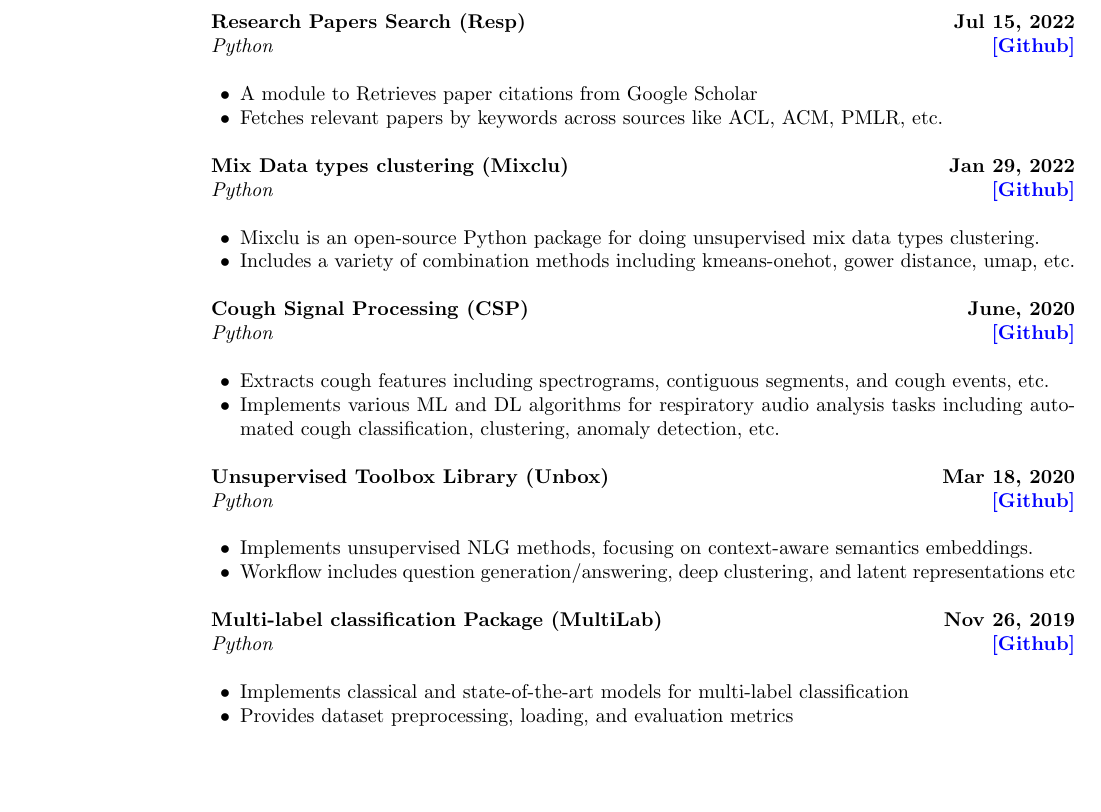
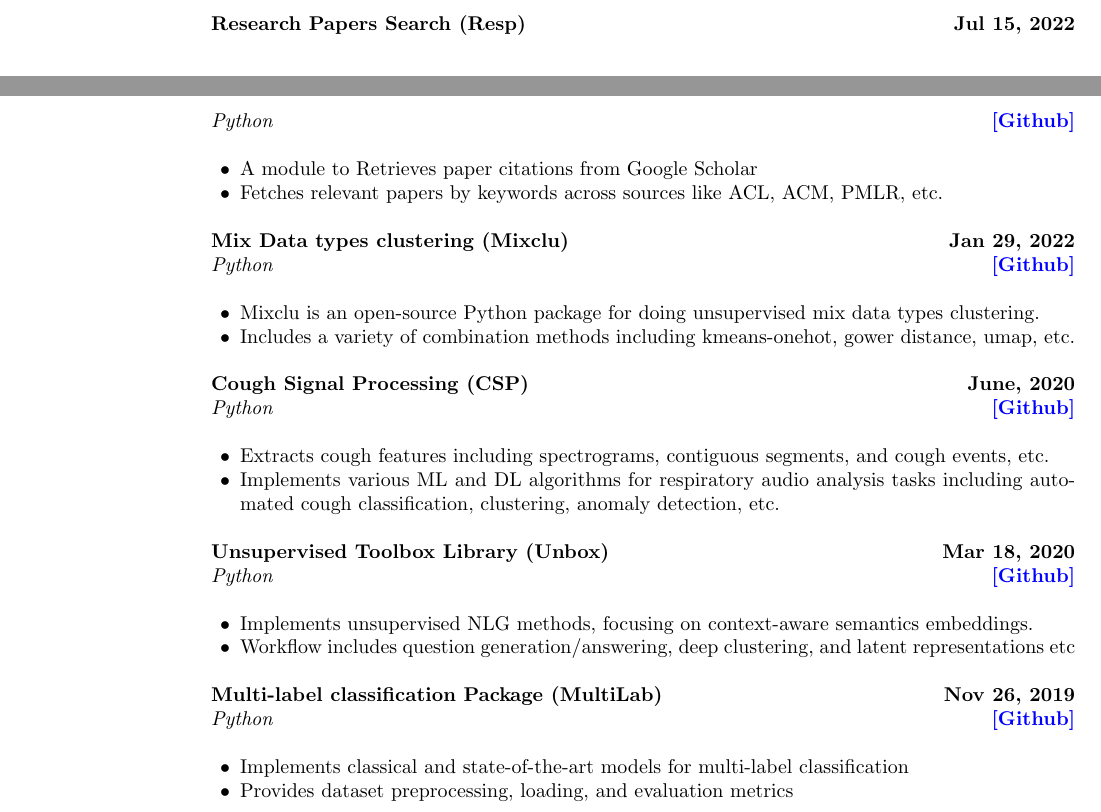
Before and after one commit to monk1337/CV, a LaTeX CV (cv_Aaditya.tex): part of page 4 of 4 before the commit and two parts of pages 3 and 4 of 4 after it, the two joined at a grey line, cut so that both start at the same text, the shorter picture padded with empty space. Compiled offline with pdfLaTeX.

Commit message:
fix space

```diff
--- a/cv_Aaditya.tex
+++ b/cv_Aaditya.tex
@@ -219,7 +219,7 @@ Graph Convolutional Networks for NLP \& Knowledge graphs
 \item A module for prompt engineering and versioning, Enabling users to efficiently utilize the GPT and similar prompt-based models \\ to get structured output for various NLP tasks, including NER, QA, Classification, etc
 \item Github Trending repository
 \end{list2}}
-\vspace*{.9cm}
+% \vspace*{.9cm}
 
 {\textbf{Research Papers Search (Resp)}} \hfill {\bf{Jul 15, 2022}}\\
 {\em Python} \hfill {\href{https://github.com/monk1337/resp}{\color{blue}{\textbf{[Github]}}}}\\
```
Also changed, not shown: cv_Aaditya.pdf.
